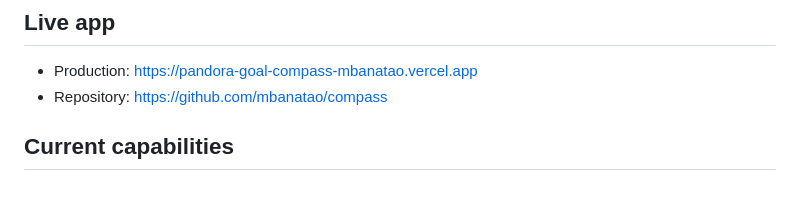
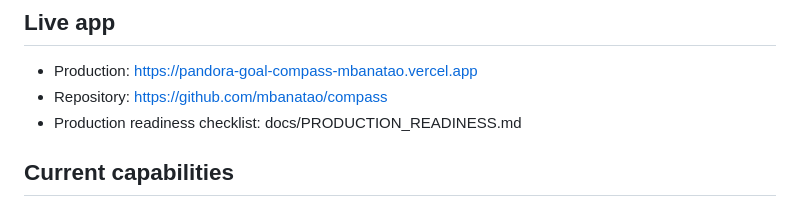
Before and after one commit to mbanatao/compass, a Markdown page: README.md, the part around the change. GitHub-like rendering.

Commit message:
Link production readiness checklist from README

```diff
--- a/README.md
+++ b/README.md
@@ -6,6 +6,7 @@ A responsive Goal Compass web app for navigating priorities, progress, and next
 
 - Production: https://pandora-goal-compass-mbanatao.vercel.app
 - Repository: https://github.com/mbanatao/compass
+- Production readiness checklist: docs/PRODUCTION_READINESS.md
 
 ## Current capabilities
 
```
